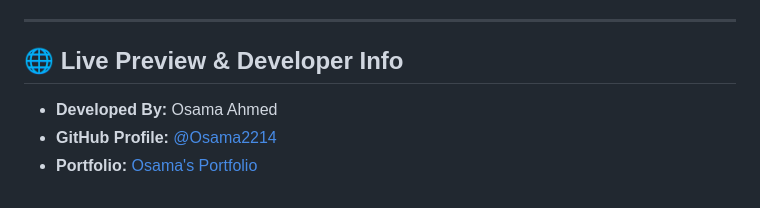
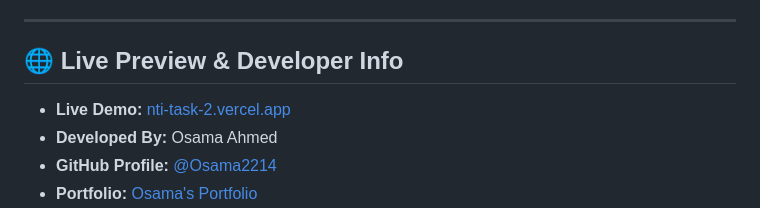
Before and after one commit to Osama2214/NTI-Task-2, a Markdown page: README.md, the part around the change. GitHub-like rendering.

Commit message:
Update README with live demo and developer info

```diff
--- a/README.md
+++ b/README.md
@@ -8,6 +8,7 @@ It is a modern, premium, and fully responsive landing page designed to showcase
 ---
 
 ## 🌐 Live Preview & Developer Info
+* **Live Demo:** [nti-task-2.vercel.app](https://nti-task-2.vercel.app/)
 * **Developed By:** Osama Ahmed
 * **GitHub Profile:** [@Osama2214](https://github.com/Osama2214)
 * **Portfolio:** [Osama's Portfolio](https://osama-portfolio-six.vercel.app/)
```
